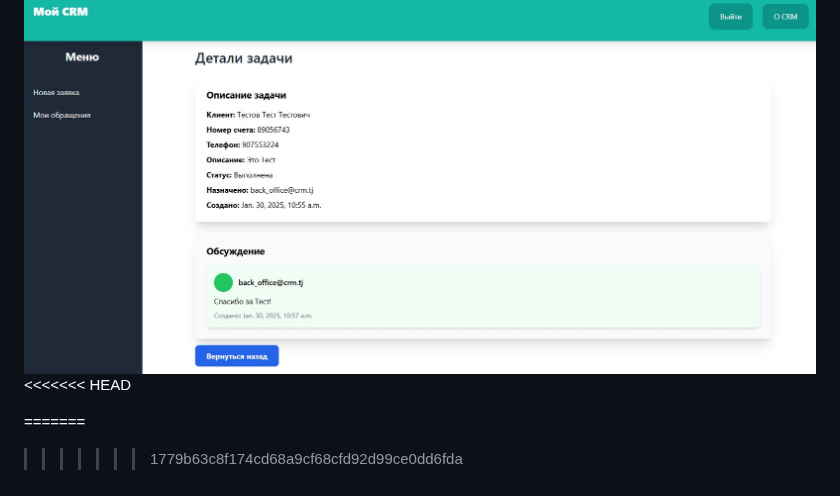
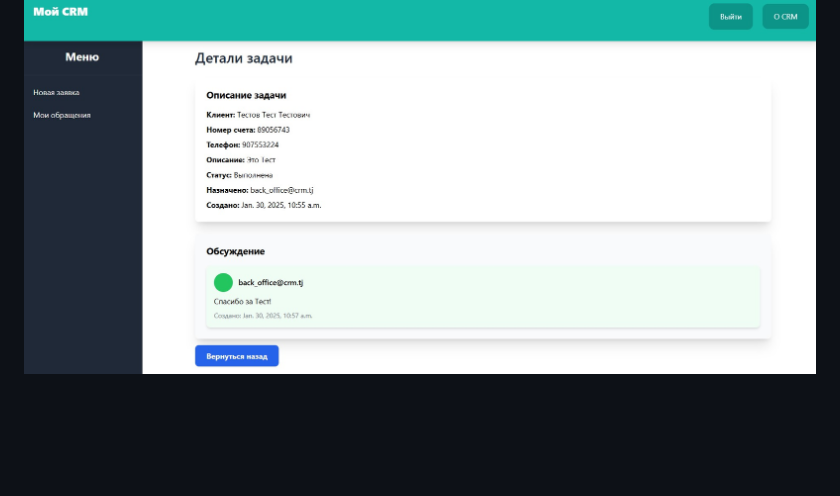
Before and after one commit to Sohibnazar/CRM, a Markdown page: README.md, the part around the change. Rendered like a GitHub page; blank space fills up the shorter version.

Commit message:
Merge branch 'main' of https://github.com/Sohibnazar/CRM

```diff
--- a/README.md
+++ b/README.md
@@ -153,8 +153,3 @@ userprofile/ — управление профилями пользовател
 ## Шаблон  Страница для делалей
 
 ![Шаблон](images/detail.jpg)
-<<<<<<< HEAD
-
-=======
-
->>>>>>> 1779b63c8f174cd68a9cf68cfd92d99ce0dd6fda
```
